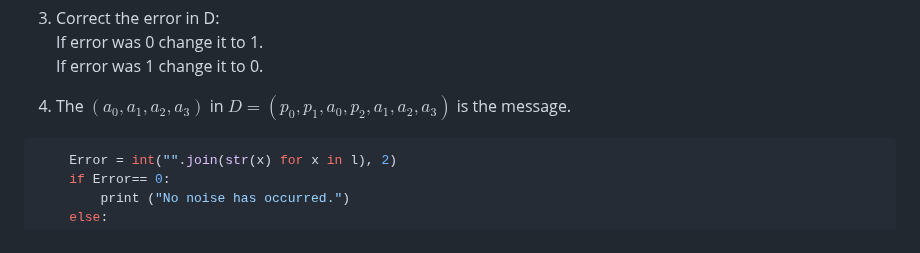
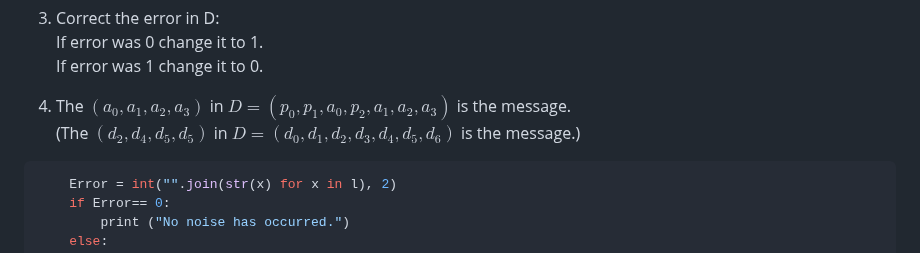
Before and after one commit to omidmohajerani99/Hamming-code-7-4, a Markdown page: README.md, the part around the change. Rendered like a GitHub page.

````diff
--- a/README.md
+++ b/README.md
@@ -168,7 +168,8 @@ from prettytable import PrettyTable
 If error was 0 change it to 1. \
 If error was 1 change it to 0.
 
-4. The $(a_{0},a_{1},a_{2},a_{3})$ in $D = (p_{0} , p_{1} , a_{0} , p_{2} , a_{1} , a_{2} , a_{3})$ is the message.
+4. The $(a_{0},a_{1},a_{2},a_{3})$ in $D = (p_{0} , p_{1} , a_{0} , p_{2} , a_{1} , a_{2} , a_{3})$ is the message.\
+ (The $(d_{2},d_{4},d_{5},d_{5})$ in $D = (d_{0} , d_{1} , d_{2} , d_{3} , d_{4} , d_{5} , d_{6})$ is the message.)
 
 ```RUBY
     Error = int("".join(str(x) for x in l), 2)
````
